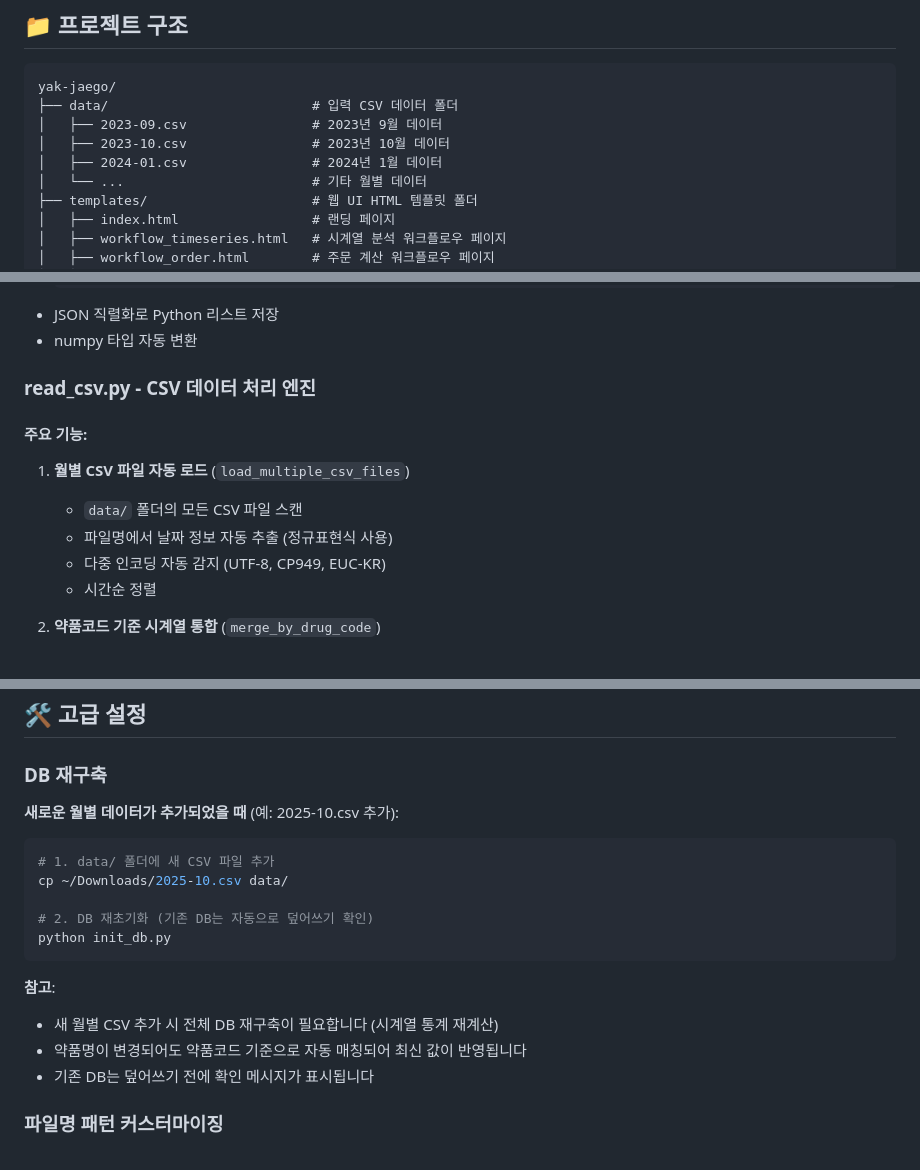
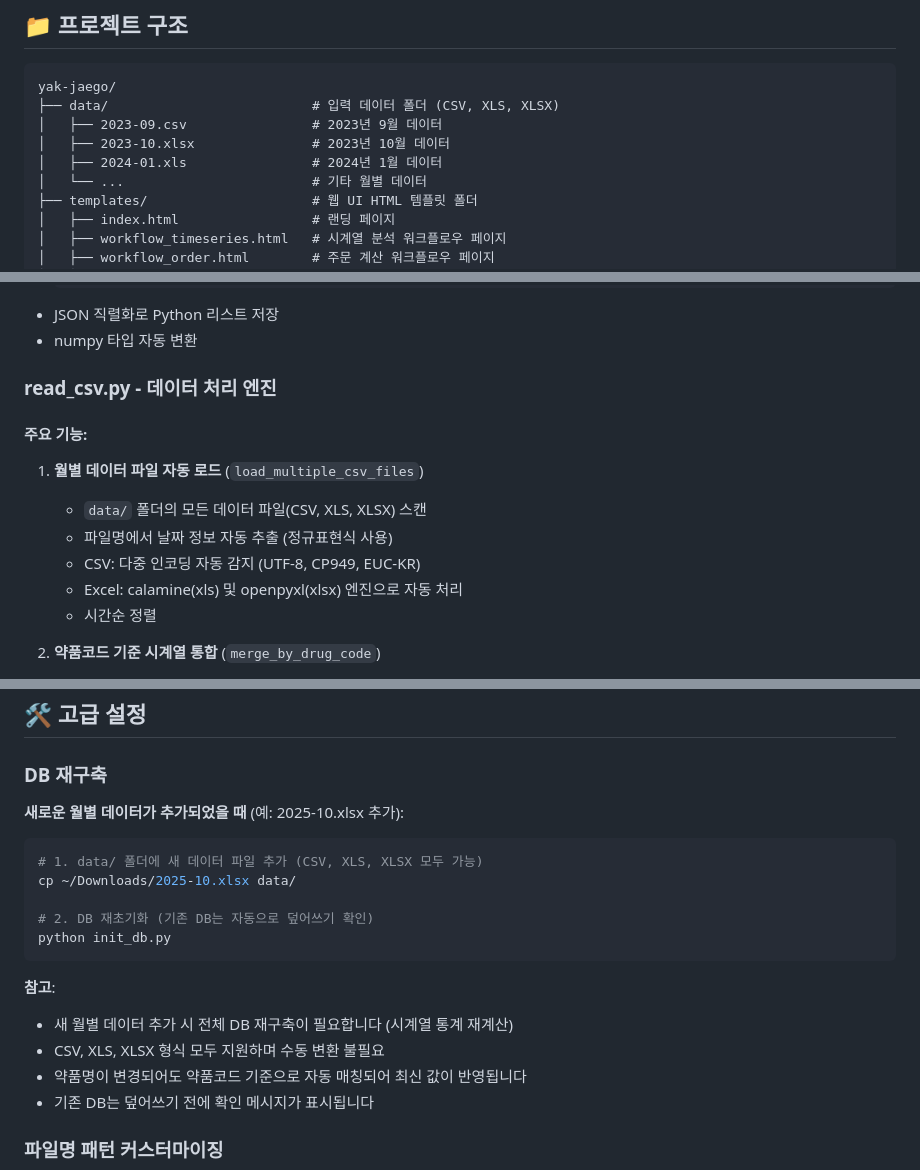
Before and after one commit to ejrwoals/yak-jaego, a Markdown page: README.md, 3 parts joined by grey strips. Drawn GitHub-style.

````diff
--- a/README.md
+++ b/README.md
@@ -220,10 +220,10 @@ python inventory_updater.py
 
 ```
 yak-jaego/
-├── data/                          # 입력 CSV 데이터 폴더
+├── data/                          # 입력 데이터 폴더 (CSV, XLS, XLSX)
 │   ├── 2023-09.csv                # 2023년 9월 데이터
-│   ├── 2023-10.csv                # 2023년 10월 데이터
-│   ├── 2024-01.csv                # 2024년 1월 데이터
+│   ├── 2023-10.xlsx               # 2023년 10월 데이터
+│   ├── 2024-01.xls                # 2024년 1월 데이터
 │   └── ...                        # 기타 월별 데이터
 ├── templates/                     # 웹 UI HTML 템플릿 폴더
 │   ├── index.html                 # 랜딩 페이지
@@ -315,14 +315,15 @@ yak-jaego/
 - JSON 직렬화로 Python 리스트 저장
 - numpy 타입 자동 변환
 
-### read_csv.py - CSV 데이터 처리 엔진
+### read_csv.py - 데이터 처리 엔진
 
 #### 주요 기능:
 
-1. **월별 CSV 파일 자동 로드** (`load_multiple_csv_files`)
-   - `data/` 폴더의 모든 CSV 파일 스캔
+1. **월별 데이터 파일 자동 로드** (`load_multiple_csv_files`)
+   - `data/` 폴더의 모든 데이터 파일(CSV, XLS, XLSX) 스캔
    - 파일명에서 날짜 정보 자동 추출 (정규표현식 사용)
-   - 다중 인코딩 자동 감지 (UTF-8, CP949, EUC-KR)
+   - CSV: 다중 인코딩 자동 감지 (UTF-8, CP949, EUC-KR)
+   - Excel: calamine(xls) 및 openpyxl(xlsx) 엔진으로 자동 처리
    - 시간순 정렬
 
 2. **약품코드 기준 시계열 통합** (`merge_by_drug_code`)
@@ -509,18 +510,19 @@ for month in months_reversed:
 
 ### DB 재구축
 
-**새로운 월별 데이터가 추가되었을 때** (예: 2025-10.csv 추가):
+**새로운 월별 데이터가 추가되었을 때** (예: 2025-10.xlsx 추가):
 
 ```bash
-# 1. data/ 폴더에 새 CSV 파일 추가
-cp ~/Downloads/2025-10.csv data/
+# 1. data/ 폴더에 새 데이터 파일 추가 (CSV, XLS, XLSX 모두 가능)
+cp ~/Downloads/2025-10.xlsx data/
 
 # 2. DB 재초기화 (기존 DB는 자동으로 덮어쓰기 확인)
 python init_db.py
 ```
 
 **참고**:
-- 새 월별 CSV 추가 시 전체 DB 재구축이 필요합니다 (시계열 통계 재계산)
+- 새 월별 데이터 추가 시 전체 DB 재구축이 필요합니다 (시계열 통계 재계산)
+- CSV, XLS, XLSX 형식 모두 지원하며 수동 변환 불필요
 - 약품명이 변경되어도 약품코드 기준으로 자동 매칭되어 최신 값이 반영됩니다
 - 기존 DB는 덮어쓰기 전에 확인 메시지가 표시됩니다
 
````
Also changed, not shown: other parts of README.md (+17 -31 lines).
